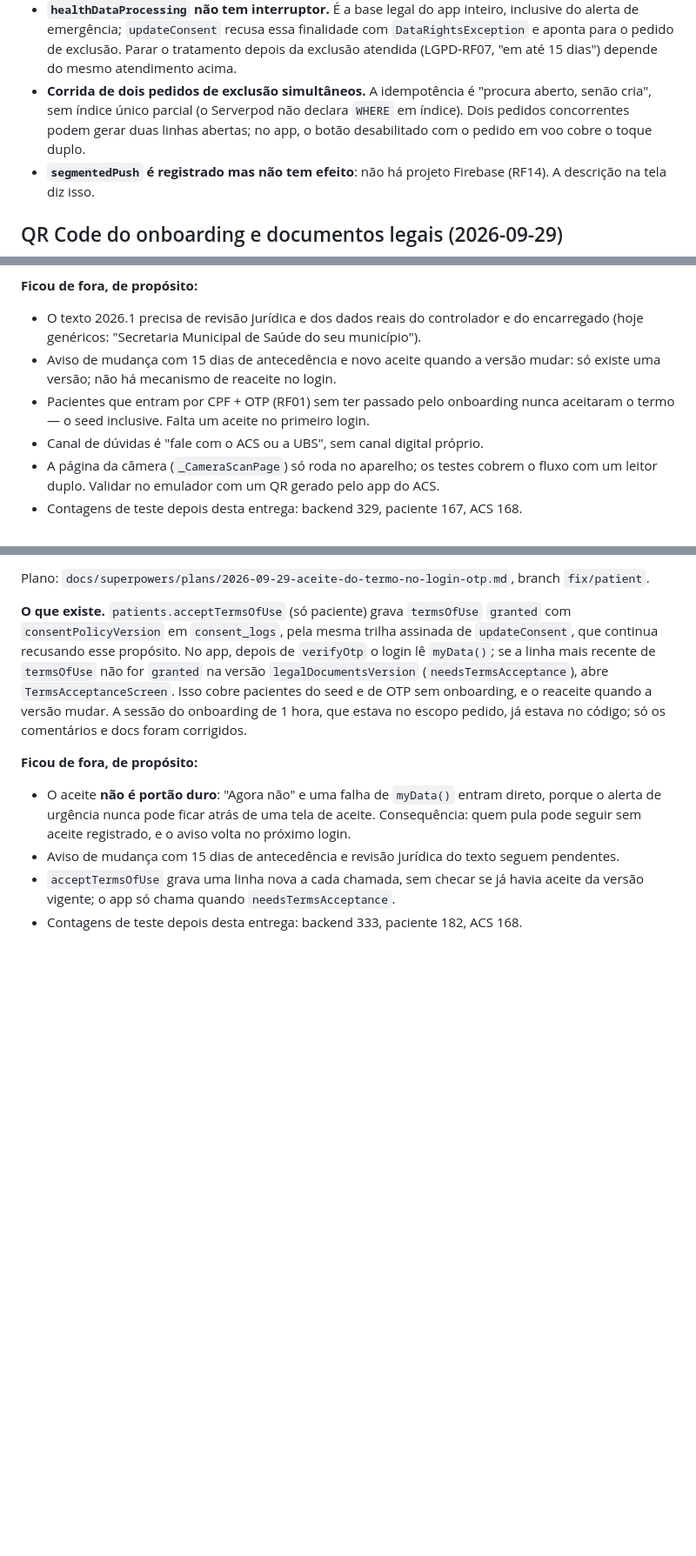
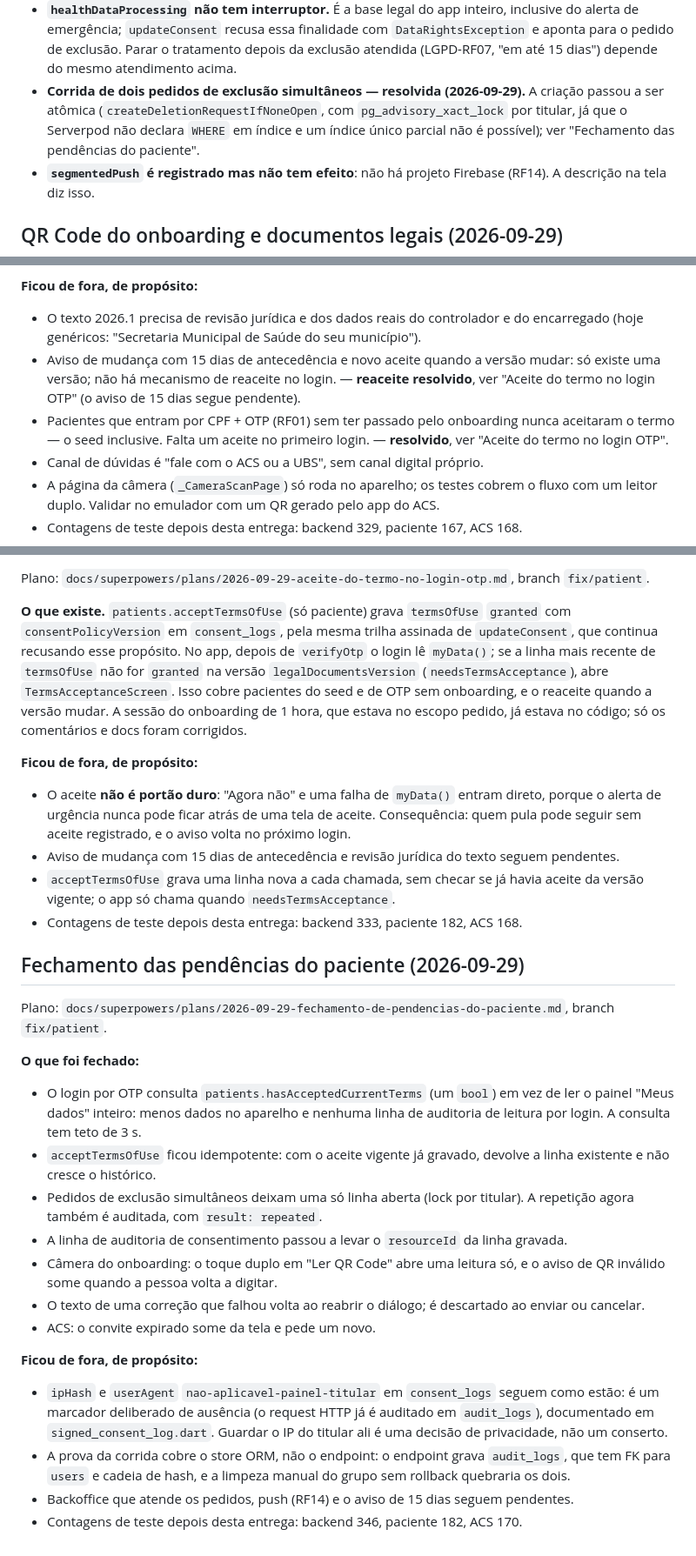
Before and after one commit to hbgit/SinalACS, a Markdown page: PROGRESS.md, 3 parts joined by grey strips. Shown at 87% size. GitHub-like rendering; blank space fills up the shorter version.

Commit message:
docs: registra o fechamento das pendências do app paciente
Co-Authored-By: Claude Sonnet 5.5 <noreply@anthropic.com>

```diff
--- a/PROGRESS.md
+++ b/PROGRESS.md
@@ -1089,10 +1089,11 @@ O que **não** foi feito, de propósito:
   `DataRightsException` e aponta para o pedido de exclusão. Parar o tratamento
   depois da exclusão atendida (LGPD-RF07, "em até 15 dias") depende do mesmo
   atendimento acima.
-- **Corrida de dois pedidos de exclusão simultâneos.** A idempotência é
-  "procura aberto, senão cria", sem índice único parcial (o Serverpod não
-  declara `WHERE` em índice). Dois pedidos concorrentes podem gerar duas linhas
-  abertas; no app, o botão desabilitado com o pedido em voo cobre o toque duplo.
+- **Corrida de dois pedidos de exclusão simultâneos — resolvida (2026-09-29).**
+  A criação passou a ser atômica (`createDeletionRequestIfNoneOpen`, com
+  `pg_advisory_xact_lock` por titular, já que o Serverpod não declara `WHERE` em
+  índice e um índice único parcial não é possível); ver "Fechamento das
+  pendências do paciente".
 - **`segmentedPush` é registrado mas não tem efeito**: não há projeto Firebase
   (RF14). A descrição na tela diz isso.
 
@@ -1106,8 +1107,8 @@ Plano: `docs/superpowers/plans/2026-09-29-qr-onboarding-e-documentos-legais.md`,
 
 **Ficou de fora, de propósito:**
 - O texto 2026.1 precisa de revisão jurídica e dos dados reais do controlador e do encarregado (hoje genéricos: "Secretaria Municipal de Saúde do seu município").
-- Aviso de mudança com 15 dias de antecedência e novo aceite quando a versão mudar: só existe uma versão; não há mecanismo de reaceite no login.
-- Pacientes que entram por CPF + OTP (RF01) sem ter passado pelo onboarding nunca aceitaram o termo — o seed inclusive. Falta um aceite no primeiro login.
+- Aviso de mudança com 15 dias de antecedência e novo aceite quando a versão mudar: só existe uma versão; não há mecanismo de reaceite no login. — **reaceite resolvido**, ver "Aceite do termo no login OTP" (o aviso de 15 dias segue pendente).
+- Pacientes que entram por CPF + OTP (RF01) sem ter passado pelo onboarding nunca aceitaram o termo — o seed inclusive. Falta um aceite no primeiro login. — **resolvido**, ver "Aceite do termo no login OTP".
 - Canal de dúvidas é "fale com o ACS ou a UBS", sem canal digital próprio.
 - A página da câmera (`_CameraScanPage`) só roda no aparelho; os testes cobrem o fluxo com um leitor duplo. Validar no emulador com um QR gerado pelo app do ACS.
 - Contagens de teste depois desta entrega: backend 329, paciente 167, ACS 168.
@@ -1123,3 +1124,22 @@ Plano: `docs/superpowers/plans/2026-09-29-aceite-do-termo-no-login-otp.md`, bran
 - Aviso de mudança com 15 dias de antecedência e revisão jurídica do texto seguem pendentes.
 - `acceptTermsOfUse` grava uma linha nova a cada chamada, sem checar se já havia aceite da versão vigente; o app só chama quando `needsTermsAcceptance`.
 - Contagens de teste depois desta entrega: backend 333, paciente 182, ACS 168.
+
+## Fechamento das pendências do paciente (2026-09-29)
+
+Plano: `docs/superpowers/plans/2026-09-29-fechamento-de-pendencias-do-paciente.md`, branch `fix/patient`.
+
+**O que foi fechado:**
+- O login por OTP consulta `patients.hasAcceptedCurrentTerms` (um `bool`) em vez de ler o painel "Meus dados" inteiro: menos dados no aparelho e nenhuma linha de auditoria de leitura por login. A consulta tem teto de 3 s.
+- `acceptTermsOfUse` ficou idempotente: com o aceite vigente já gravado, devolve a linha existente e não cresce o histórico.
+- Pedidos de exclusão simultâneos deixam uma só linha aberta (lock por titular). A repetição agora também é auditada, com `result: repeated`.
+- A linha de auditoria de consentimento passou a levar o `resourceId` da linha gravada.
+- Câmera do onboarding: o toque duplo em "Ler QR Code" abre uma leitura só, e o aviso de QR inválido some quando a pessoa volta a digitar.
+- O texto de uma correção que falhou volta ao reabrir o diálogo; é descartado ao enviar ou cancelar.
+- ACS: o convite expirado some da tela e pede um novo.
+
+**Ficou de fora, de propósito:**
+- `ipHash` e `userAgent` `nao-aplicavel-painel-titular` em `consent_logs` seguem como estão: é um marcador deliberado de ausência (o request HTTP já é auditado em `audit_logs`), documentado em `signed_consent_log.dart`. Guardar o IP do titular ali é uma decisão de privacidade, não um conserto.
+- A prova da corrida cobre o store ORM, não o endpoint: o endpoint grava `audit_logs`, que tem FK para `users` e cadeia de hash, e a limpeza manual do grupo sem rollback quebraria os dois.
+- Backoffice que atende os pedidos, push (RF14) e o aviso de 15 dias seguem pendentes.
+- Contagens de teste depois desta entrega: backend 346, paciente 182, ACS 170.
```
Also changed, not shown: apps/CLAUDE.md (+1 -1 lines), backend/CLAUDE.md (+1 -1 lines).
